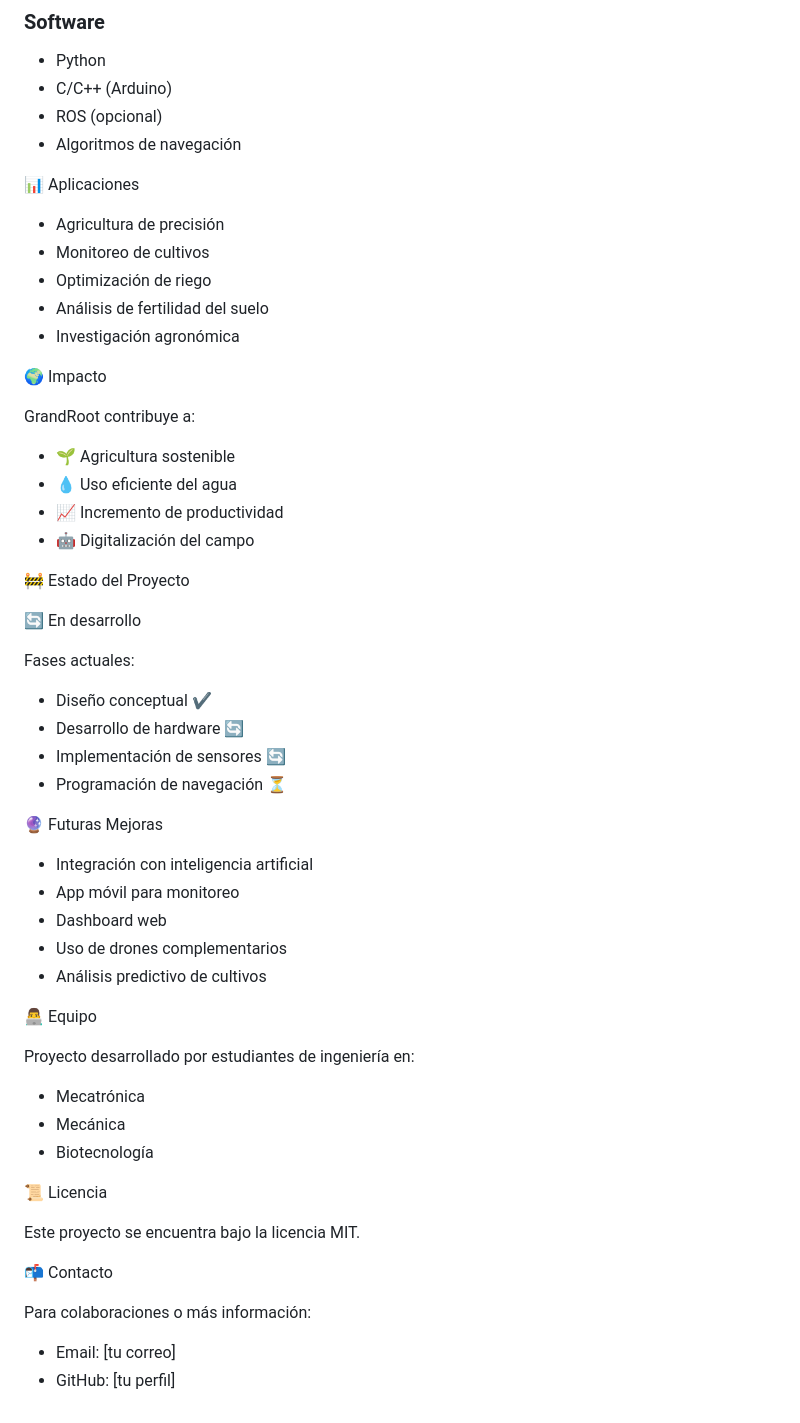
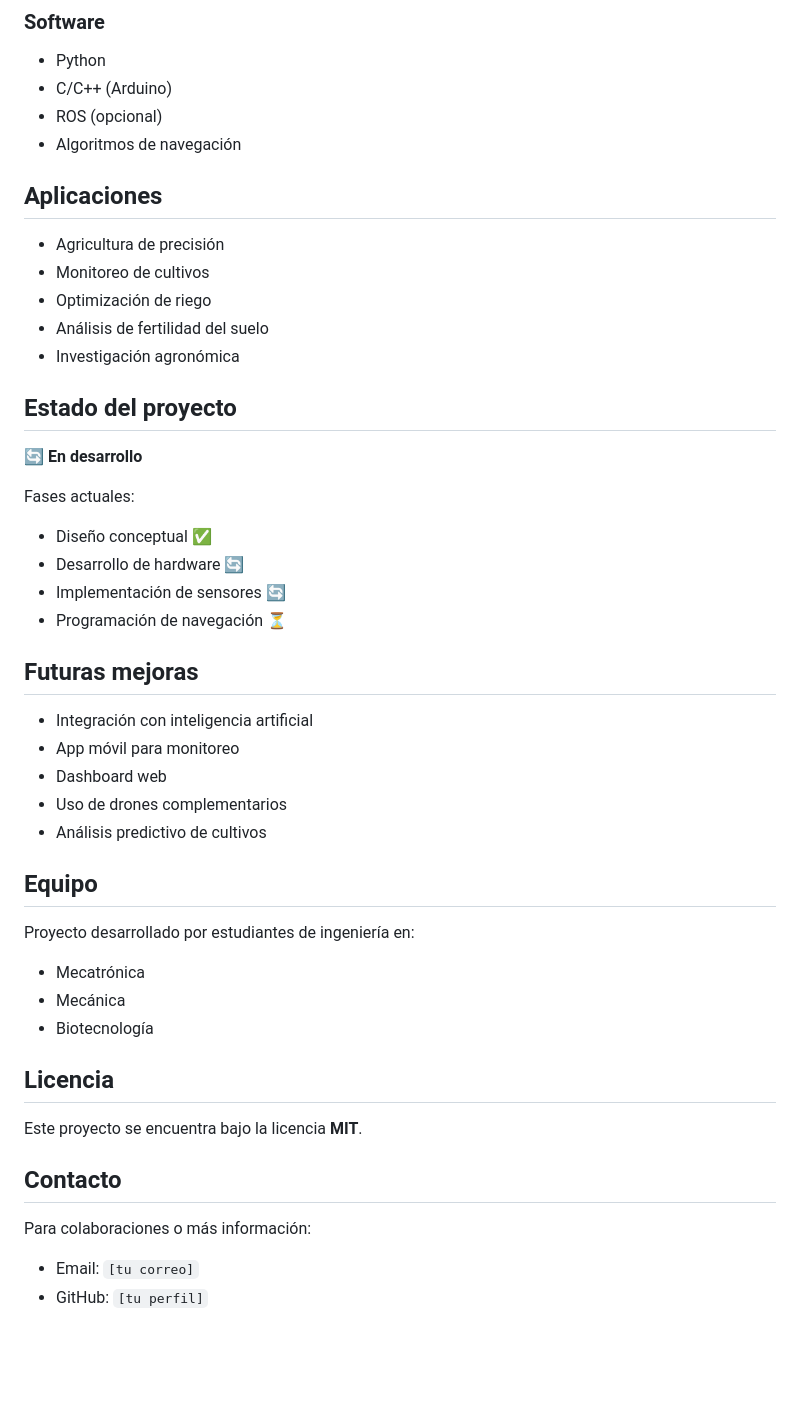
Before and after one commit to A01568916/GrandRoot, a Markdown page: README.md, the part around one of its changes. Rendered like a GitHub page; blank space fills up the shorter version.

```diff
--- a/README.md
+++ b/README.md
@@ -120,7 +124,7 @@ GrandRoot/
 - ROS (opcional)
 - Algoritmos de navegación
 
-📊 Aplicaciones
+## Aplicaciones
 
 - Agricultura de precisión
 - Monitoreo de cultivos
@@ -128,27 +132,18 @@ GrandRoot/
 - Análisis de fertilidad del suelo
 - Investigación agronómica
 
-🌍 Impacto
+## Estado del proyecto
 
-GrandRoot contribuye a:
-
-- 🌱 Agricultura sostenible
-- 💧 Uso eficiente del agua
-- 📈 Incremento de productividad
-- 🤖 Digitalización del campo
-
-🚧 Estado del Proyecto
-
-🔄 En desarrollo
+🔄 **En desarrollo**
 
 Fases actuales:
 
-- Diseño conceptual ✔️
+- Diseño conceptual ✅
 - Desarrollo de hardware 🔄
 - Implementación de sensores 🔄
 - Programación de navegación ⏳
 
-🔮 Futuras Mejoras
+## Futuras mejoras
 
 - Integración con inteligencia artificial
 - App móvil para monitoreo
@@ -156,7 +151,7 @@ Fases actuales:
 - Uso de drones complementarios
 - Análisis predictivo de cultivos
 
-👨‍💻 Equipo
+## Equipo
 
 Proyecto desarrollado por estudiantes de ingeniería en:
 
@@ -164,13 +159,13 @@ Proyecto desarrollado por estudiantes de ingeniería en:
 - Mecánica
 - Biotecnología
 
-📜 Licencia
+## Licencia
 
-Este proyecto se encuentra bajo la licencia MIT.
+Este proyecto se encuentra bajo la licencia **MIT**.
 
-📬 Contacto
+## Contacto
 
 Para colaboraciones o más información:
 
-- Email: [tu correo]
-- GitHub: [tu perfil]
+- Email: `[tu correo]`
+- GitHub: `[tu perfil]`
```
Also changed, not shown: other parts of README.md (+48 -44 lines).
